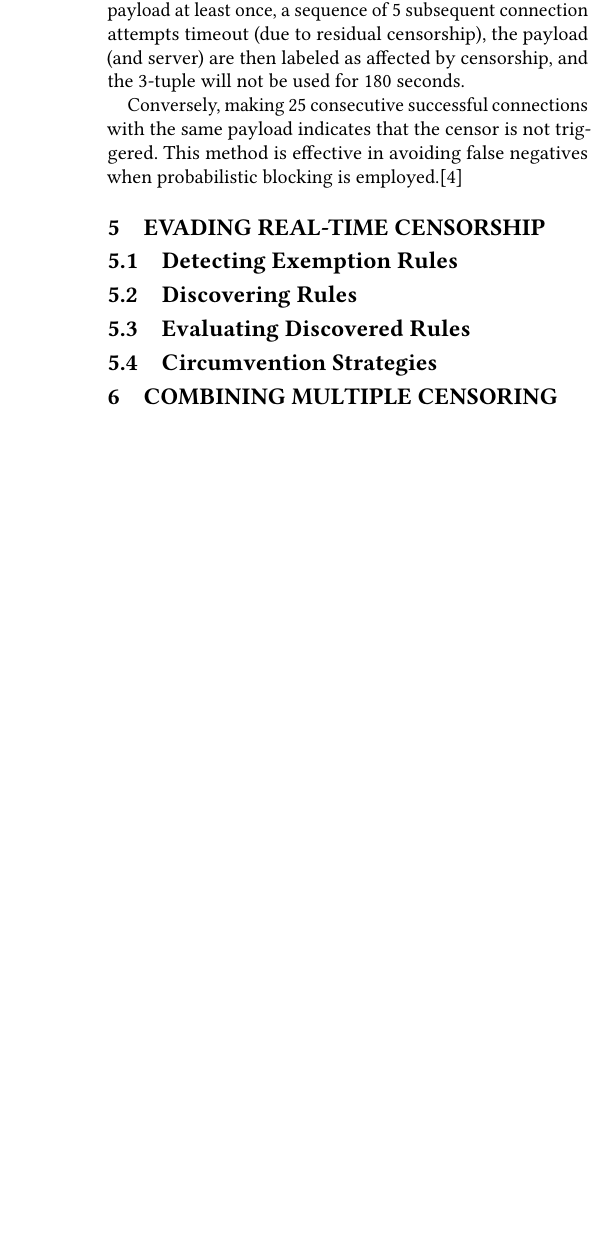
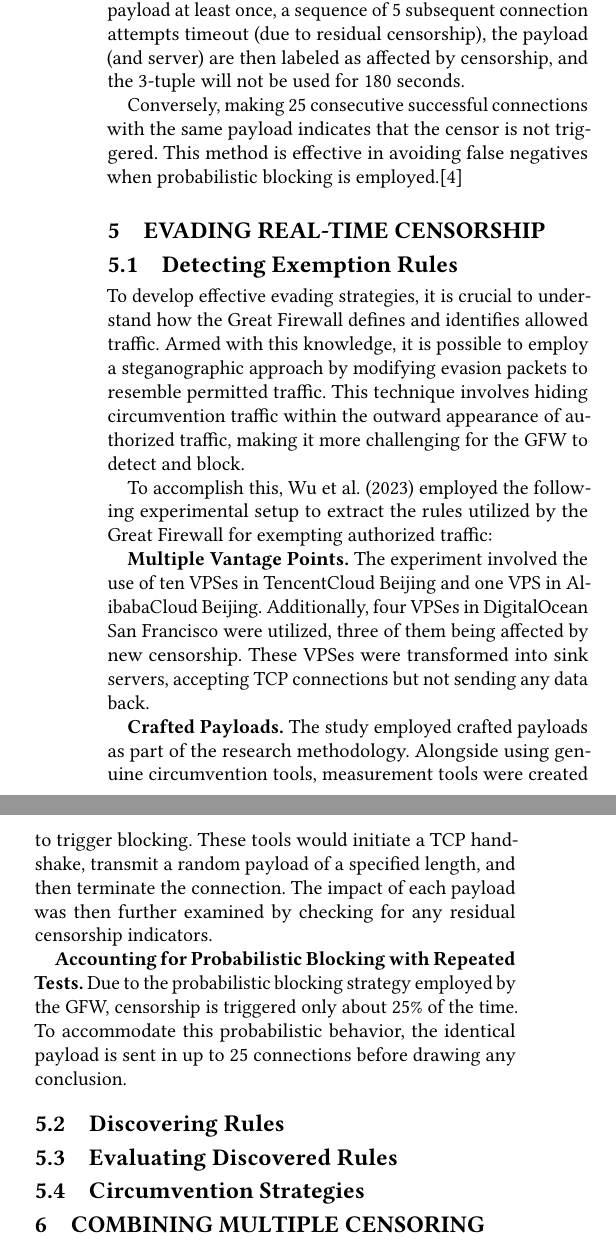
Before and after one commit to mrsaemir/htdn_2324, a LaTeX paper (paper.tex, which reads body.tex): part of one column of page 3 of 3 before the commit and two parts of the columns of page 3 of 3 after it, the two joined at a grey line, cut so that both start at the same text, the shorter picture padded with empty space. Compiled offline with pdfLaTeX.

Commit message:
Add section 5.1

```diff
--- a/body.tex
+++ b/body.tex
@@ -80,6 +80,16 @@ Conversely, making 25 consecutive successful connections with the same payload i
 \section{Evading Real-time Censorship}
 
 \subsection{Detecting Exemption Rules}
+To develop effective evading strategies, it is crucial to understand how the Great Firewall defines and identifies allowed traffic. Armed with this knowledge, it is possible to employ a steganographic approach by modifying evasion packets to resemble permitted traffic. This technique involves hiding circumvention traffic within the outward appearance of authorized traffic, making it more challenging for the GFW to detect and block.
+
+To accomplish this, Wu et al. (2023) employed the following experimental setup to extract the rules utilized by the Great Firewall for exempting authorized traffic:
+
+\textbf{Multiple Vantage Points.} The experiment involved the use of ten VPSes in TencentCloud Beijing and one VPS in AlibabaCloud Beijing. Additionally, four VPSes in DigitalOcean San Francisco were utilized, three of them being affected by new censorship. These VPSes were transformed into sink servers, accepting TCP connections but not sending any data back.
+
+\textbf{Crafted Payloads.} The study employed crafted payloads as part of the research methodology. Alongside using genuine circumvention tools, measurement tools were created to trigger blocking. These tools would initiate a TCP handshake, transmit a random payload of a specified length, and then terminate the connection. The impact of each payload was then further examined by checking for any residual censorship indicators.
+
+\textbf{Accounting for Probabilistic Blocking with Repeated Tests.} Due to the probabilistic blocking strategy employed by the GFW, censorship is triggered only about 25\% of the time. To accommodate this probabilistic behavior, the identical payload is sent in up to 25 connections before drawing any conclusion.
+
 
 \subsection{Discovering Rules}
 
```
